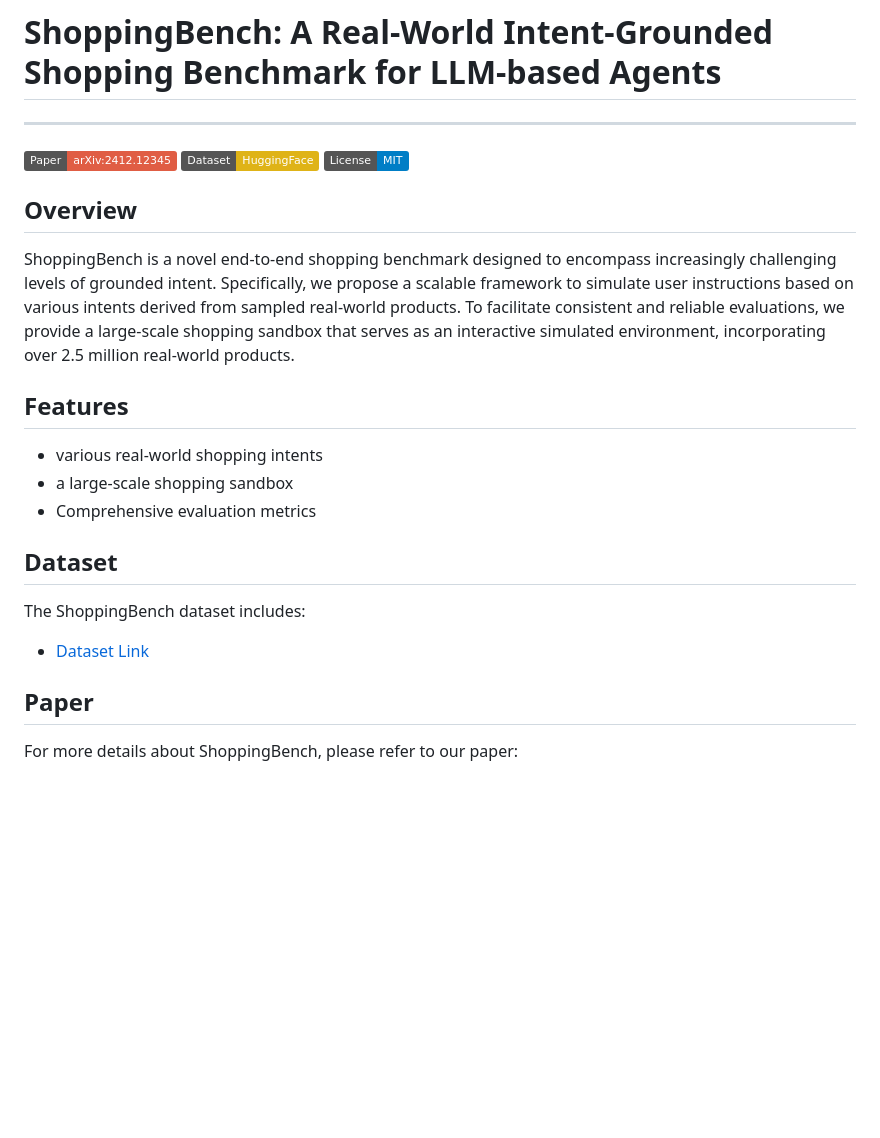
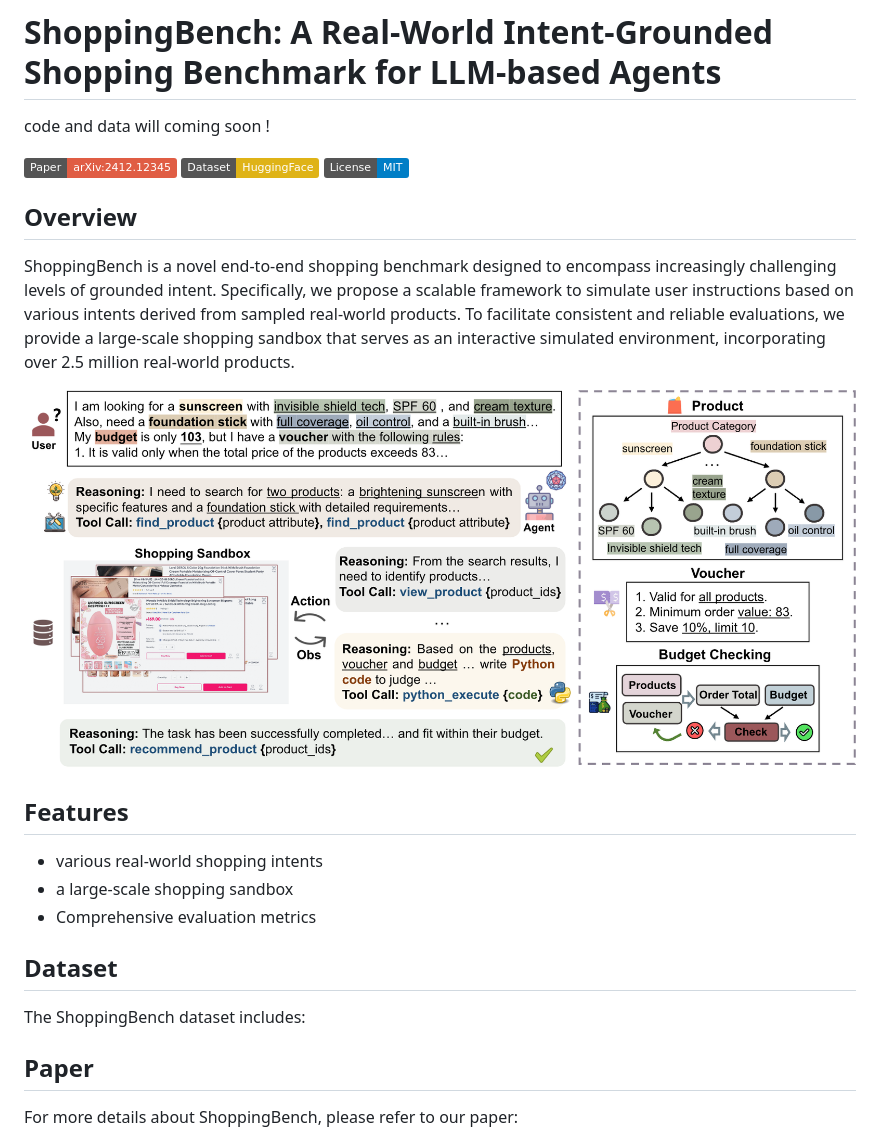
Before and after one commit to yjwjy/ShoppingBench, a Markdown page: README.md, the part around one of its changes. Drawn GitHub-style; pictures changed too: img/intro.png (added); badges without logos; blank space fills up the shorter version.

```diff
--- a/README.md
+++ b/README.md
@@ -1,5 +1,6 @@
 # ShoppingBench: A Real-World Intent-Grounded Shopping Benchmark for LLM-based Agents
----
+
+code and data will coming soon !
 
 [![Paper](https://img.shields.io/badge/Paper-arXiv:2412.12345-red)](https://arxiv.org/abs/your-paper-id)
 [![Dataset](https://img.shields.io/badge/Dataset-HuggingFace-yellow)](https://huggingface.co/datasets/your-dataset-link)
@@ -9,6 +10,7 @@
 
 ShoppingBench is a novel end-to-end shopping benchmark designed to encompass increasingly challenging levels of grounded intent. Specifically, we propose a scalable framework to simulate user instructions based on various intents derived from sampled real-world products. To facilitate consistent and reliable evaluations, we provide a large-scale shopping sandbox that serves as an interactive simulated environment, incorporating over 2.5 million real-world products.
 
+![](img/intro.png)
 ## Features
 
 - various real-world shopping intents
@@ -19,8 +21,6 @@ ShoppingBench is a novel end-to-end shopping benchmark designed to encompass inc
 
 The ShoppingBench dataset includes:
 
-- [Dataset Link](https://huggingface.co/datasets/your-dataset-link)
-
 ## Paper
 
 For more details about ShoppingBench, please refer to our paper:
```
Also changed, not shown: other parts of README.md (+0 -2 lines).
